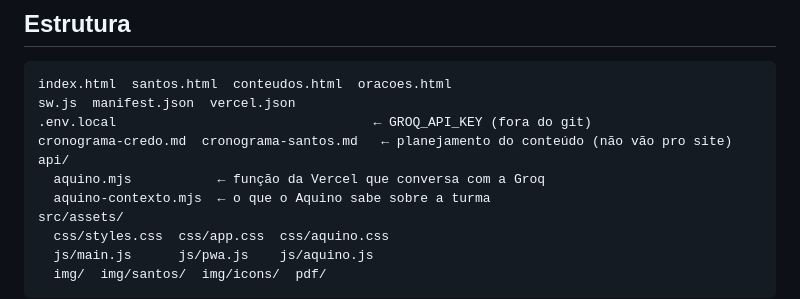
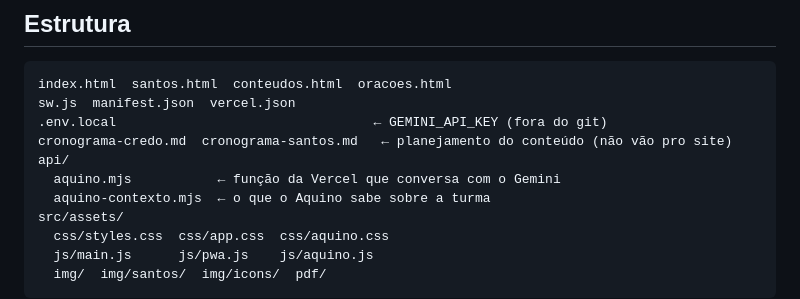
Before and after one commit to plc232007/catequese-adultos-ic, a Markdown page: CLAUDE.md, the part around one of its changes. GitHub-like rendering.

````diff
--- a/CLAUDE.md
+++ b/CLAUDE.md
@@ -36,10 +36,10 @@ Não há testes automatizados, linter nem script de build. A verificação é ma
 ```
 index.html  santos.html  conteudos.html  oracoes.html
 sw.js  manifest.json  vercel.json
-.env.local                                 ← GROQ_API_KEY (fora do git)
+.env.local                                 ← GEMINI_API_KEY (fora do git)
 cronograma-credo.md  cronograma-santos.md   ← planejamento do conteúdo (não vão pro site)
 api/
-  aquino.mjs           ← função da Vercel que conversa com a Groq
+  aquino.mjs           ← função da Vercel que conversa com o Gemini
   aquino-contexto.mjs  ← o que o Aquino sabe sobre a turma
 src/assets/
   css/styles.css  css/app.css  css/aquino.css
````
Also changed, not shown: other parts of CLAUDE.md (+44 -16 lines).
